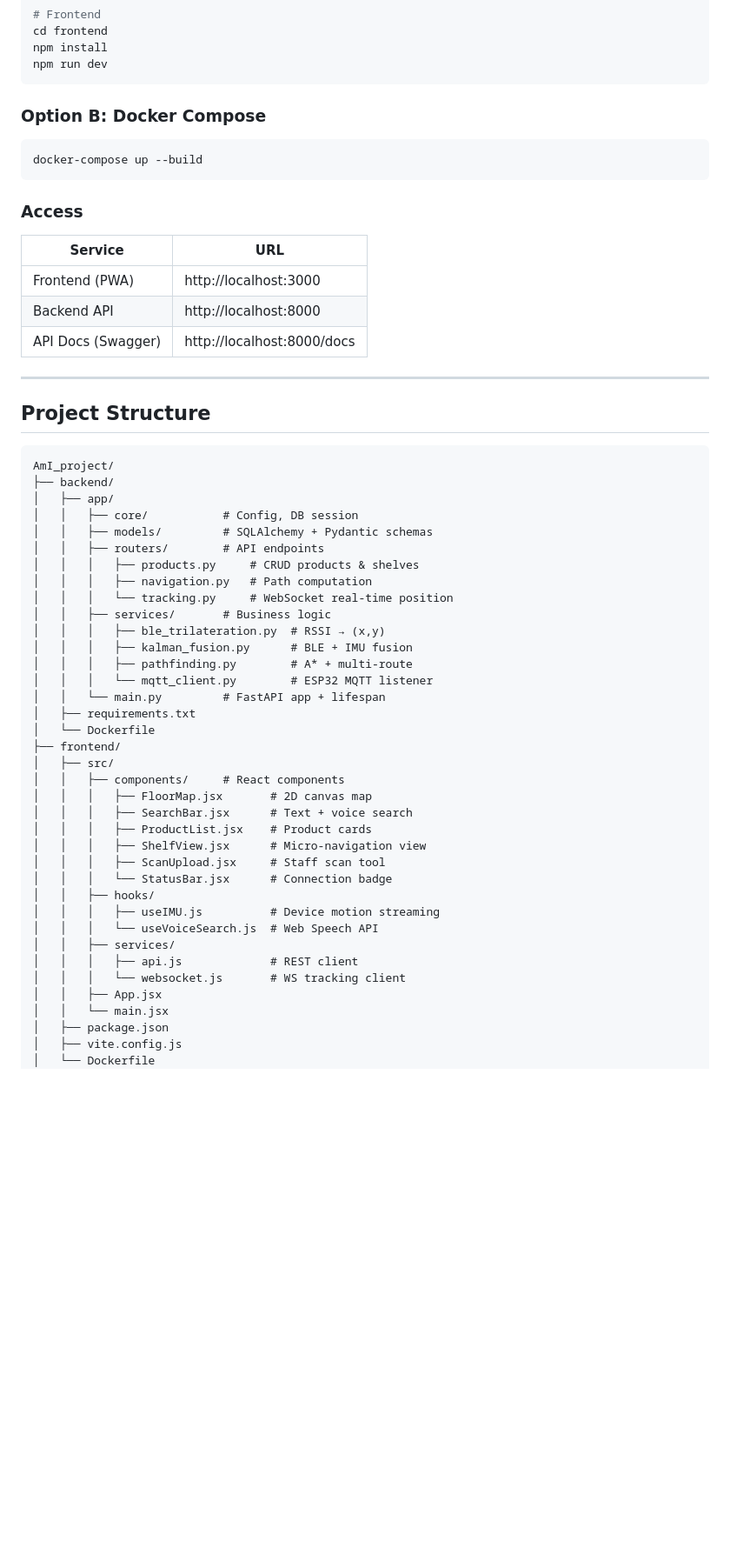
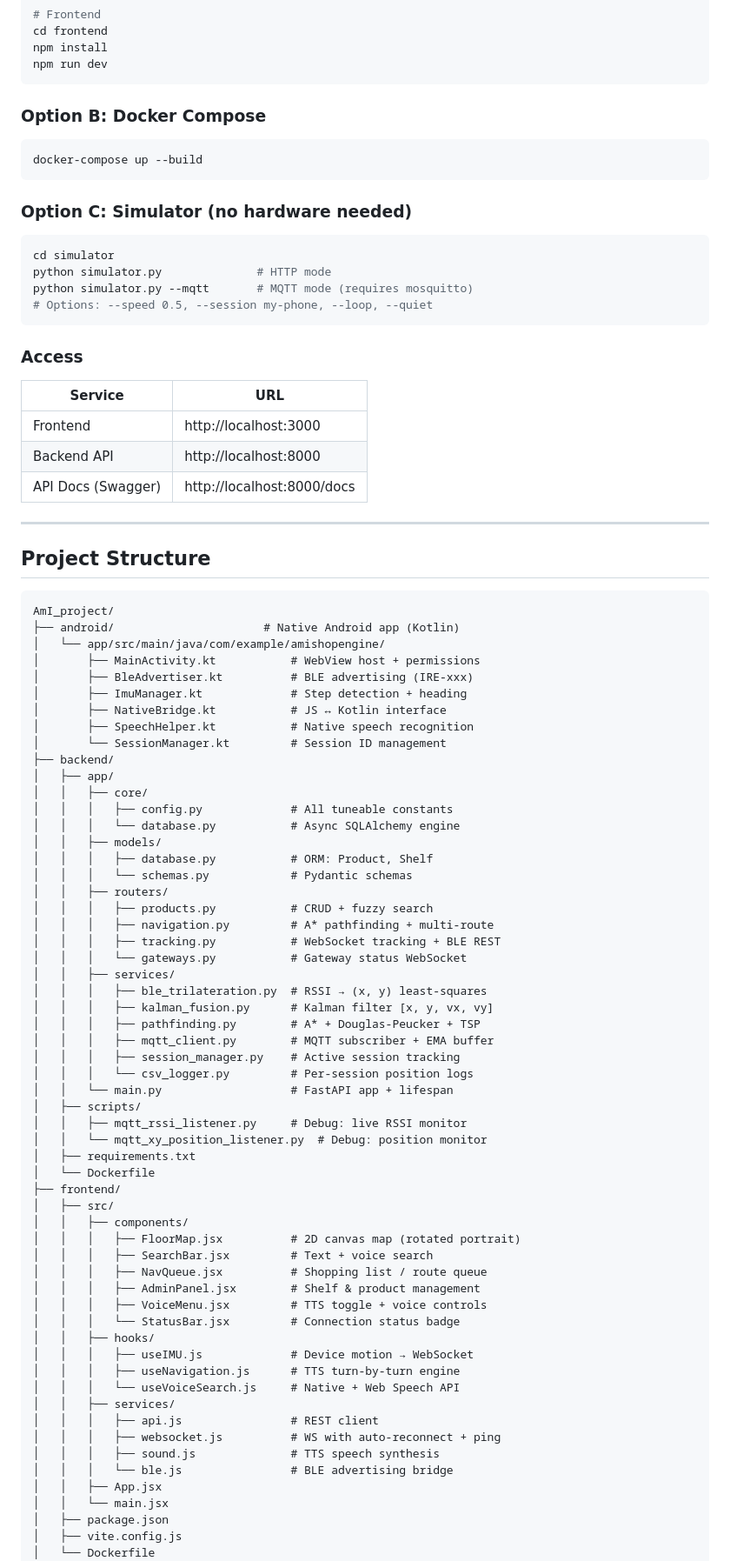
Before and after one commit to davidfgcorreia/AmI_project, a Markdown page: README.md, the part around one of its changes. Shown at 87% size. GitHub-like rendering; blank space fills up the shorter version.

````diff
--- a/README.md
+++ b/README.md
@@ -73,11 +83,20 @@ npm run dev
 docker-compose up --build
 ```
 
+### Option C: Simulator (no hardware needed)
+
+```bash
+cd simulator
+python simulator.py              # HTTP mode
+python simulator.py --mqtt       # MQTT mode (requires mosquitto)
+# Options: --speed 0.5, --session my-phone, --loop, --quiet
+```
+
 ### Access
 
 | Service | URL |
 |---------|-----|
-| Frontend (PWA) | http://localhost:3000 |
+| Frontend | http://localhost:3000 |
 | Backend API | http://localhost:8000 |
 | API Docs (Swagger) | http://localhost:8000/docs |
 
@@ -87,37 +106,58 @@ docker-compose up --build
 
 ```
 AmI_project/
+├── android/                      # Native Android app (Kotlin)
+│   └── app/src/main/java/com/example/amishopengine/
+│       ├── MainActivity.kt           # WebView host + permissions
+│       ├── BleAdvertiser.kt          # BLE advertising (IRE-xxx)
+│       ├── ImuManager.kt             # Step detection + heading
+│       ├── NativeBridge.kt           # JS ↔ Kotlin interface
+│       ├── SpeechHelper.kt           # Native speech recognition
+│       └── SessionManager.kt         # Session ID management
 ├── backend/
 │   ├── app/
-│   │   ├── core/           # Config, DB session
-│   │   ├── models/         # SQLAlchemy + Pydantic schemas
-│   │   ├── routers/        # API endpoints
-│   │   │   ├── products.py     # CRUD products & shelves
-│   │   │   ├── navigation.py   # Path computation
-│   │   │   └── tracking.py     # WebSocket real-time position
-│   │   ├── services/       # Business logic
-│   │   │   ├── ble_trilateration.py  # RSSI → (x,y)
-│   │   │   ├── kalman_fusion.py      # BLE + IMU fusion
-│   │   │   ├── pathfinding.py        # A* + multi-route
-│   │   │   └── mqtt_client.py        # ESP32 MQTT listener
-│   │   └── main.py         # FastAPI app + lifespan
+│   │   ├── core/
+│   │   │   ├── config.py             # All tuneable constants
+│   │   │   └── database.py           # Async SQLAlchemy engine
+│   │   ├── models/
+│   │   │   ├── database.py           # ORM: Product, Shelf
+│   │   │   └── schemas.py            # Pydantic schemas
+│   │   ├── routers/
+│   │   │   ├── products.py           # CRUD + fuzzy search
+│   │   │   ├── navigation.py         # A* pathfinding + multi-route
+│   │   │   ├── tracking.py           # WebSocket tracking + BLE REST
+│   │   │   └── gateways.py           # Gateway status WebSocket
+│   │   ├── services/
+│   │   │   ├── ble_trilateration.py  # RSSI → (x, y) least-squares
+│   │   │   ├── kalman_fusion.py      # Kalman filter [x, y, vx, vy]
+│   │   │   ├── pathfinding.py        # A* + Douglas-Peucker + TSP
+│   │   │   ├── mqtt_client.py        # MQTT subscriber + EMA buffer
+│   │   │   ├── session_manager.py    # Active session tracking
+│   │   │   └── csv_logger.py         # Per-session position logs
+│   │   └── main.py                   # FastAPI app + lifespan
+│   ├── scripts/
+│   │   ├── mqtt_rssi_listener.py     # Debug: live RSSI monitor
+│   │   └── mqtt_xy_position_listener.py  # Debug: position monitor
 │   ├── requirements.txt
 │   └── Dockerfile
 ├── frontend/
 │   ├── src/
-│   │   ├── components/     # React components
-│   │   │   ├── FloorMap.jsx       # 2D canvas map
-│   │   │   ├── SearchBar.jsx      # Text + voice search
-│   │   │   ├── ProductList.jsx    # Product cards
-│   │   │   ├── ShelfView.jsx      # Micro-navigation view
-│   │   │   ├── ScanUpload.jsx     # Staff scan tool
-│   │   │   └── StatusBar.jsx      # Connection badge
+│   │   ├── components/
+│   │   │   ├── FloorMap.jsx          # 2D canvas map (rotated portrait)
+│   │   │   ├── SearchBar.jsx         # Text + voice search
+│   │   │   ├── NavQueue.jsx          # Shopping list / route queue
+│   │   │   ├── AdminPanel.jsx        # Shelf & product management
+│   │   │   ├── VoiceMenu.jsx         # TTS toggle + voice controls
+│   │   │   └── StatusBar.jsx         # Connection status badge
 │   │   ├── hooks/
-│   │   │   ├── useIMU.js          # Device motion streaming
-│   │   │   └── useVoiceSearch.js  # Web Speech API
+│   │   │   ├── useIMU.js             # Device motion → WebSocket
+│   │   │   ├── useNavigation.js      # TTS turn-by-turn engine
+│   │   │   └── useVoiceSearch.js     # Native + Web Speech API
 │   │   ├── services/
-│   │   │   ├── api.js             # REST client
-│   │   │   └── websocket.js       # WS tracking client
+│   │   │   ├── api.js                # REST client
+│   │   │   ├── websocket.js          # WS with auto-reconnect + ping
+│   │   │   ├── sound.js              # TTS speech synthesis
+│   │   │   └── ble.js                # BLE advertising bridge
 │   │   ├── App.jsx
 │   │   └── main.jsx
 │   ├── package.json
````
Also changed, not shown: other parts of README.md (+86 -40 lines).
